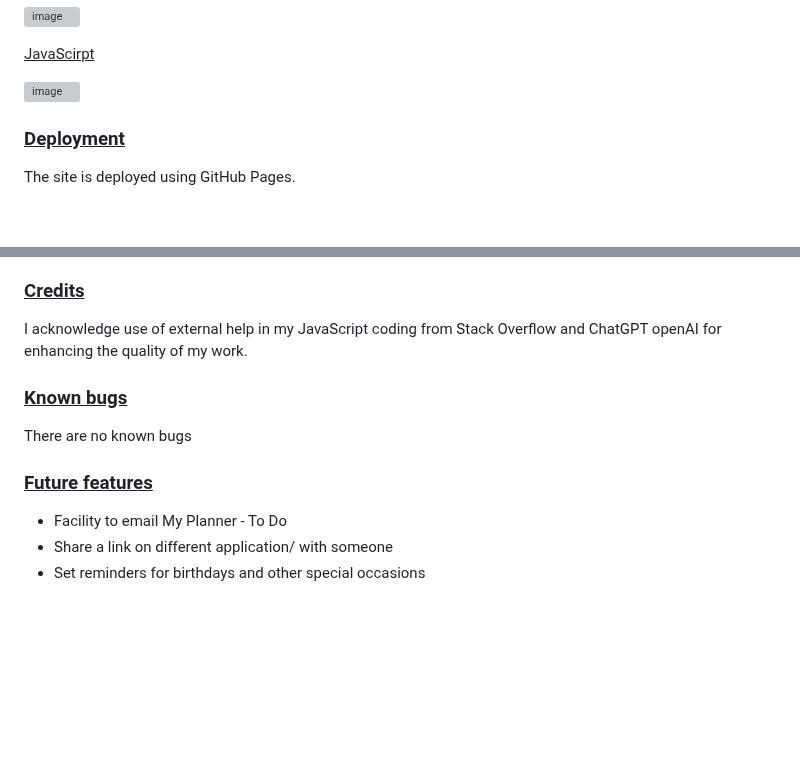
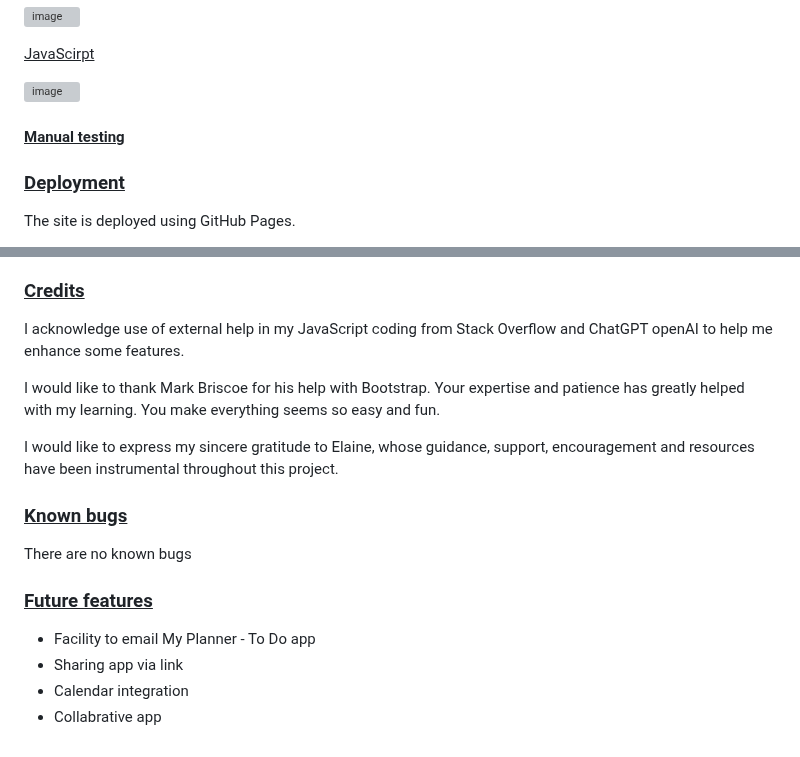
Before and after one commit to shivani-CI/My-Planner---To-Do, a Markdown page: README.md, 2 parts joined by grey strips. Rendered like a GitHub page; blank space fills up the shorter version; grey boxes are pictures that could not be loaded.

Commit message:
Update README.md - updated acknowledgement

```diff
--- a/README.md
+++ b/README.md
@@ -140,6 +138,8 @@ I also used W3 Validation service to check the HMTL, W3C CSS Validator for CSS,
 
   ![image](https://github.com/user-attachments/assets/9b31d464-1e0d-406d-9857-6bef94f0f96c)
 
+  #### <ins> Manual testing <ins>
+
 
 ### <ins> Deployment </ins>
 
@@ -161,8 +161,11 @@ To deploy my app used following steps:
 
 ### <ins> Credits </ins>
 
-I acknowledge use of external help in my JavaScript coding from Stack Overflow and ChatGPT openAI for enhancing the quality of my work.
+I acknowledge use of external help in my JavaScript coding from Stack Overflow and ChatGPT openAI to help me enhance some features.
 
+I would like to thank Mark Briscoe for his help with Bootstrap. Your expertise and patience has greatly helped with my learning. You make everything seems so easy and fun.
+
+I would like to express my sincere gratitude to Elaine, whose guidance, support, encouragement and resources have been instrumental throughout this project.
 
 ### <ins> Known bugs </ins>
 
@@ -171,6 +174,7 @@ There are no known bugs
 
 ### <ins> Future features </ins>
 
-- Facility to email My Planner - To Do
-- Share a link on different application/ with someone
-- Set reminders for birthdays and other special occasions
+- Facility to email My Planner - To Do app
+- Sharing app via link
+- Calendar integration
+- Collabrative app
```
Also changed, not shown: other parts of README.md (+9 -11 lines).
